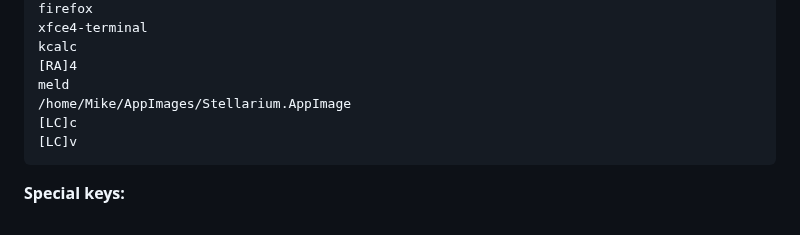
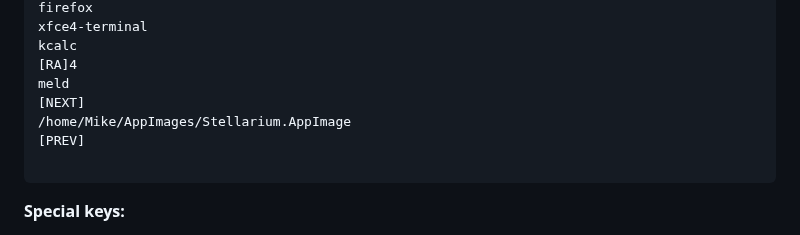
Before and after one commit to phpbbireland/3x5_touch_tft_keypad, a Markdown page: README.md, the part around the change. GitHub-like rendering.

Commit message:
Update README.md
menu1 update

````diff
--- a/README.md
+++ b/README.md
@@ -37,9 +37,10 @@ xfce4-terminal
 kcalc
 [RA]4
 meld
+[NEXT]
 /home/Mike/AppImages/Stellarium.AppImage
-[LC]c
-[LC]v
+[PREV]
+
 ```
 **Special keys:**
 - [LA] = Left Alt - [RA] = Right Alt
````
